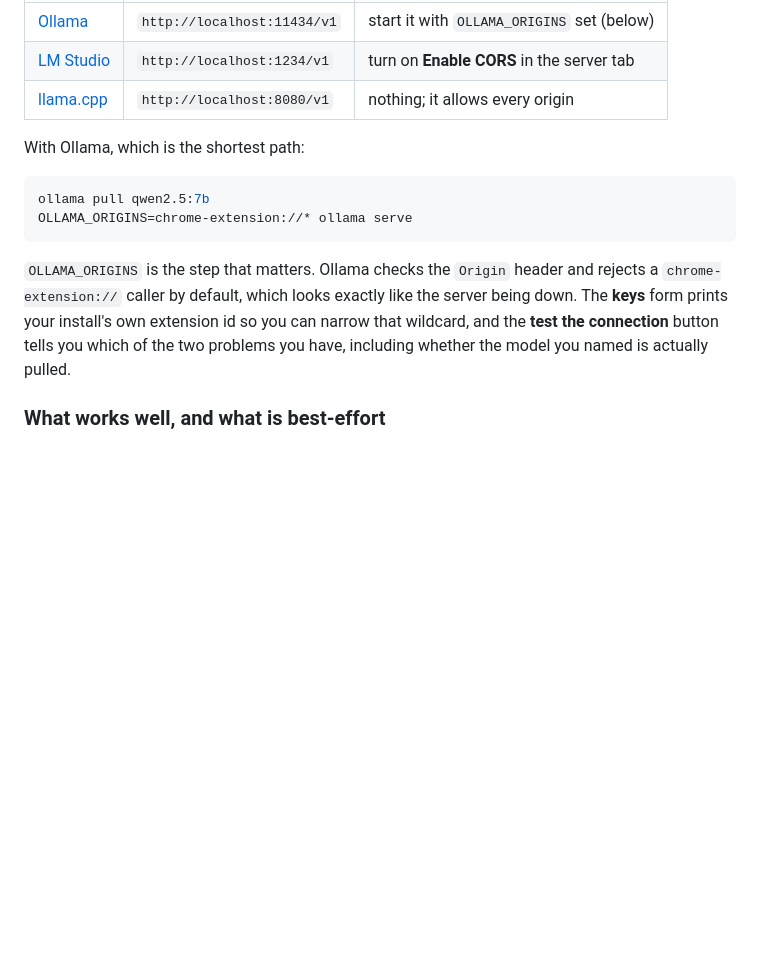
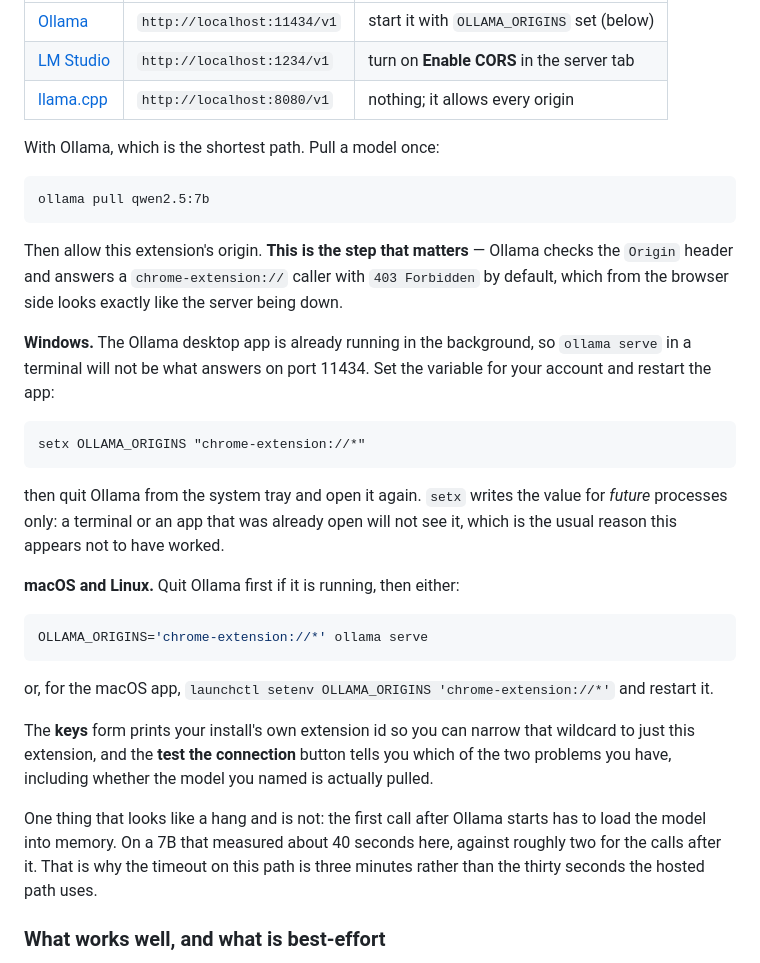
Before and after one commit to whorunsthecode/dejaview, a Markdown page: README.md, the part around the change. Rendered like a GitHub page; blank space fills up the shorter version.

Commit message:
fix the Ollama setup instructions: they were bash-only on a Windows repo
`OLLAMA_ORIGINS=... ollama serve` is a POSIX inline env-var prefix. cmd.exe and
PowerShell answer it with "'OLLAMA_ORIGINS' is not recognized", which is where
this repo's own developer landed.

Verified against the real thing rather than rewritten from memory: Ollama
answers a chrome-extension:// Origin with 403 until the variable is set, and 200
after. A live call through createLocalModel with that Origin header returns a
valid JSON reply from qwen2.5:7b.

Three Windows-specific facts the old text missed, each of which makes the
feature look broken in a different way:

  - the desktop app already holds port 11434, so `ollama serve` in a terminal is
    not what answers.
  - setx writes the value for future processes only. An app or terminal that was
    already open never sees it, which is the usual reason a correct setx appears
    to have done nothing.
  - the first call after a cold start loads the model: measured at about 40s for
    a 7B against roughly 2s afterwards. That looks like a hang and is not, and
    it is why this path's timeout is three minutes rather than thirty seconds.

macOS and Linux get their own lines, including launchctl setenv for the app.

Co-Authored-By: Claude Opus 5 <noreply@anthropic.com>

````diff
--- a/README.md
+++ b/README.md
@@ -354,19 +354,47 @@ server's base URL, so this is not tied to one product:
 | [LM Studio](https://lmstudio.ai) | `http://localhost:1234/v1` | turn on **Enable CORS** in the server tab |
 | [llama.cpp](https://github.com/ggml-org/llama.cpp) | `http://localhost:8080/v1` | nothing; it allows every origin |
 
-With Ollama, which is the shortest path:
+With Ollama, which is the shortest path. Pull a model once:
+
+```
+ollama pull qwen2.5:7b
+```
+
+Then allow this extension's origin. **This is the step that matters** — Ollama
+checks the `Origin` header and answers a `chrome-extension://` caller with
+`403 Forbidden` by default, which from the browser side looks exactly like the
+server being down.
+
+**Windows.** The Ollama desktop app is already running in the background, so
+`ollama serve` in a terminal will not be what answers on port 11434. Set the
+variable for your account and restart the app:
+
+```
+setx OLLAMA_ORIGINS "chrome-extension://*"
+```
+
+then quit Ollama from the system tray and open it again. `setx` writes the value
+for *future* processes only: a terminal or an app that was already open will not
+see it, which is the usual reason this appears not to have worked.
+
+**macOS and Linux.** Quit Ollama first if it is running, then either:
 
 ```bash
-ollama pull qwen2.5:7b
-OLLAMA_ORIGINS=chrome-extension://* ollama serve
+OLLAMA_ORIGINS='chrome-extension://*' ollama serve
 ```
 
-`OLLAMA_ORIGINS` is the step that matters. Ollama checks the `Origin` header and
-rejects a `chrome-extension://` caller by default, which looks exactly like the
-server being down. The **keys** form prints your install's own extension id so
-you can narrow that wildcard, and the **test the connection** button tells you
+or, for the macOS app, `launchctl setenv OLLAMA_ORIGINS 'chrome-extension://*'`
+and restart it.
+
+The **keys** form prints your install's own extension id so you can narrow that
+wildcard to just this extension, and the **test the connection** button tells you
 which of the two problems you have, including whether the model you named is
 actually pulled.
+
+One thing that looks like a hang and is not: the first call after Ollama starts
+has to load the model into memory. On a 7B that measured about 40 seconds here,
+against roughly two for the calls after it. That is why the timeout on this path
+is three minutes rather than the thirty seconds the hosted path uses.
 
 ### What works well, and what is best-effort
 
````
